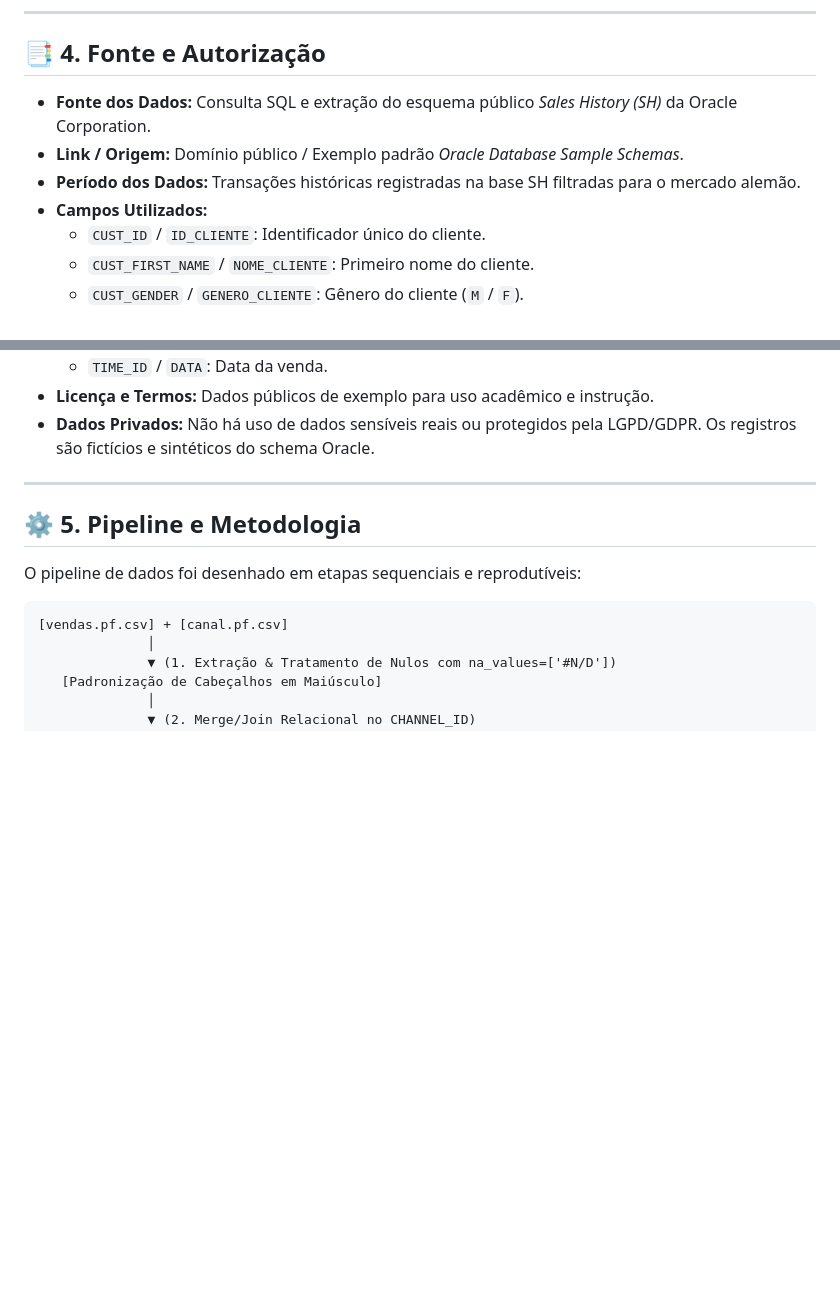
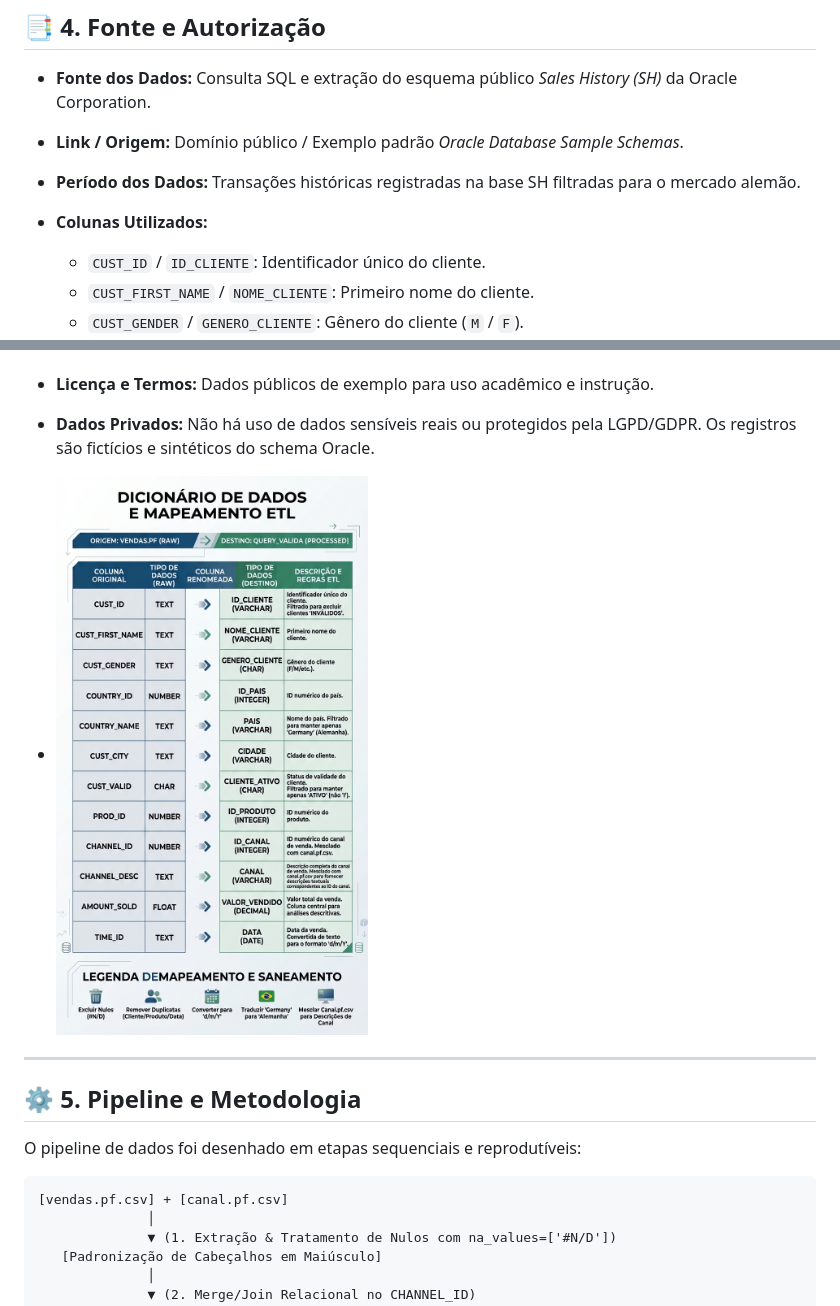
Before and after one commit to andrezacordeiro-beep/Projeto_Final_AndrezaCordeiro_T1-, a Markdown page: README.md, 2 parts joined by grey strips. Drawn GitHub-style; pictures changed too: image/README/1793670796633.jpg (added); blank space fills up the shorter version.

Commit message:
Imagem do dicionário

```diff
--- a/README.md
+++ b/README.md
@@ -50,7 +50,8 @@
 * **Fonte dos Dados:** Consulta SQL e extração do esquema público *Sales History (SH)* da Oracle Corporation.
 * **Link / Origem:** Domínio público / Exemplo padrão *Oracle Database Sample Schemas*.
 * **Período dos Dados:** Transações históricas registradas na base SH filtradas para o mercado alemão.
-* **Campos Utilizados:**
+* **Colunas Utilizados:**
+
   * `CUST_ID` / `ID_CLIENTE`: Identificador único do cliente.
   * `CUST_FIRST_NAME` / `NOME_CLIENTE`: Primeiro nome do cliente.
   * `CUST_GENDER` / `GENERO_CLIENTE`: Gênero do cliente (`M` / `F`).
@@ -63,6 +64,7 @@
   * `TIME_ID` / `DATA`: Data da venda.
 * **Licença e Termos:** Dados públicos de exemplo para uso acadêmico e instrução.
 * **Dados Privados:** Não há uso de dados sensíveis reais ou protegidos pela LGPD/GDPR. Os registros são fictícios e sintéticos do schema Oracle.
+* ![1793670796633](image/README/1793670796633.jpg)
 
 ---
 
```
Also changed, not shown: 3 other files.
